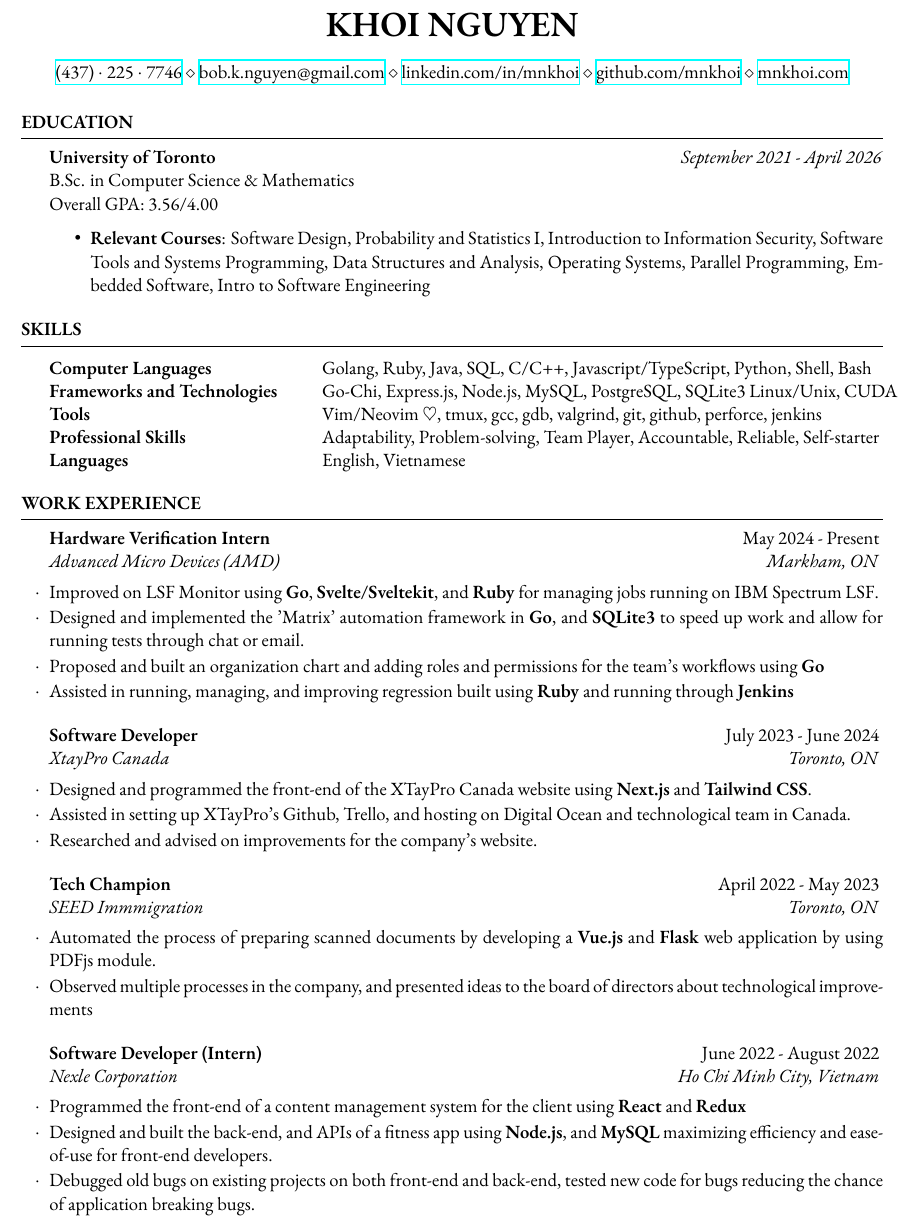
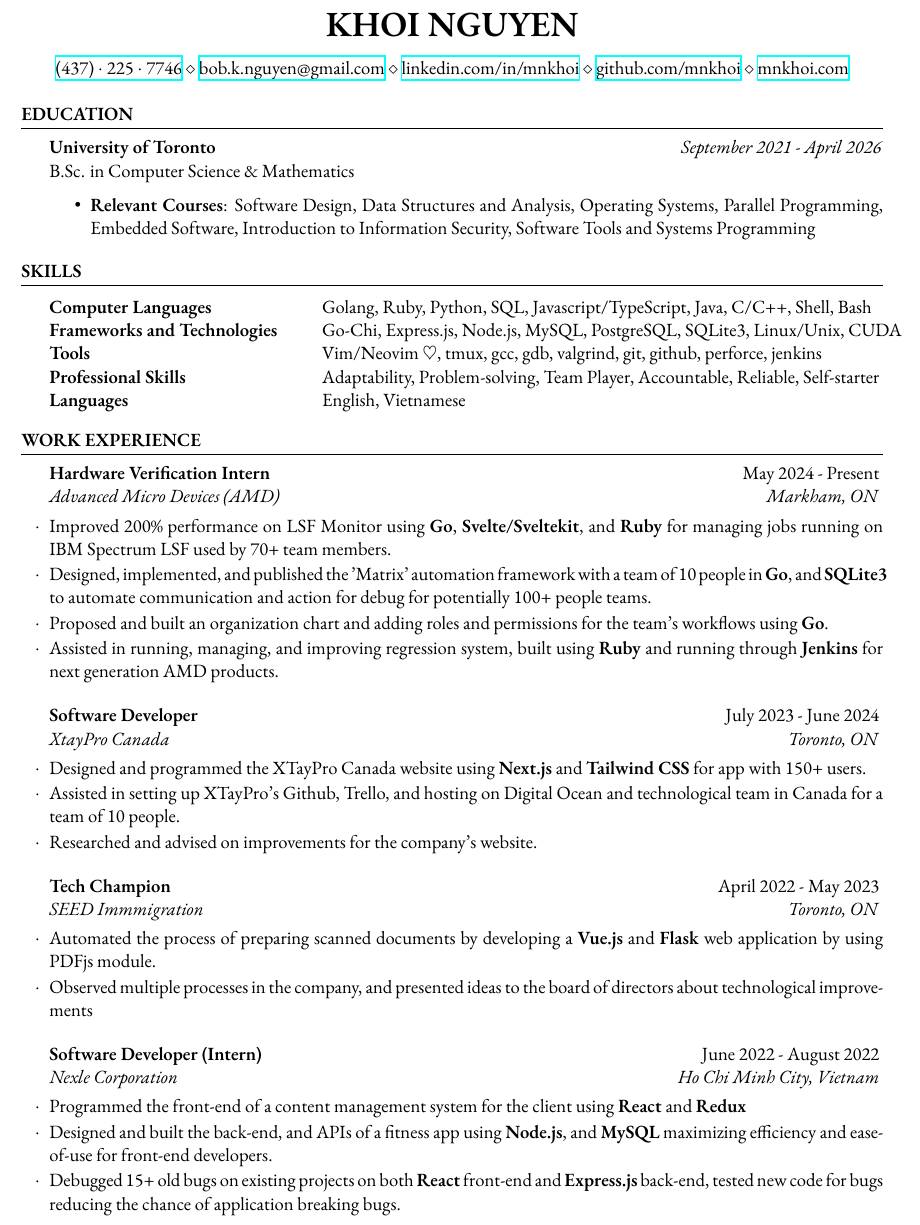
Before and after one commit to mnkhoi/resume, a LaTeX CV (resume.tex): part of the page, cut so that both start at the same text. Compiled offline with XeLaTeX.

Commit message:
new ersume

```diff
--- a/resume.tex
+++ b/resume.tex
@@ -49,12 +49,12 @@
 \begin{rSection}{Education}
 
 	\textbf{University of Toronto} \hfill \textit{September 2021 - April 2026} \\
-	B.Sc. in Computer Science \& Mathematics \\
-	Overall GPA: 3.56/4.00
+	B.Sc. in Computer Science \& Mathematics
+	% Overall GPA: 3.56/4.00
 
 	\begin{itemize}
-		% Introduction to Theory of Computation
-		\item \textbf{Relevant Courses}: Software Design, Probability and Statistics I, Introduction to Information Security, Software Tools and Systems Programming, Data Structures and Analysis, Operating Systems, Parallel Programming, Embedded Software, Intro to Software Engineering
+		% Introduction to Theory of Computation, Probability and Statistics I, Intro to Software Engineering
+		\item \textbf{Relevant Courses}: Software Design, Data Structures and Analysis, Operating Systems, Parallel Programming, Embedded Software, Introduction to Information Security, Software Tools and Systems Programming
 	\end{itemize}
 \end{rSection}
 %----------------------------------------------------------------------------------------
@@ -62,15 +62,14 @@
 %----------------------------------------------------------------------------------------
 
 \begin{rSection}{Skills}
-
 	\begin{tabular}{@{} >{\bfseries}l @{\hspace{6ex}} l @{}}
 		% Backend: Golang, Java, Ruby, SQL, C/C++, Javascript/TypeScript, Python, Shell, Bash
-		Computer Languages & Golang, Ruby, Java, SQL, C/C++, Javascript/TypeScript, Python, Shell, Bash \\
+		Computer Languages & Golang, Ruby, Python, SQL, Javascript/TypeScript, Java, C/C++, Shell, Bash \\
 		% Frontend: Typescript/Javascript, PHP, HTML/CSS
 		% Computer Languages & \\
 
 		% Backend: Express.js, Node.js, Go Chi, MySQL, PostgreSQL, Linux/Unix, Flask, FastAPI, CPU Architecture, CUDA
-		Frameworks and Technologies & Go-Chi, Express.js, Node.js, MySQL, PostgreSQL, SQLite3 Linux/Unix, CUDA \\
+		Frameworks and Technologies & Go-Chi, Express.js, Node.js, MySQL, PostgreSQL, SQLite3, Linux/Unix, CUDA \\
 		% Frontend: React.js/Next.js, Svelte.js/SvelteKit, Tailwind CSS,
 		% Frameworks and Technologies & React.js, Next.js, Svelte.js, SvelteKit, Tailwind CSS, MUI, shadcn-ui \\
 
@@ -102,17 +101,17 @@
 \begin{rSection}{Work Experience}
 
 	\begin{rSubsection}{Hardware Verification Intern}{May 2024 - Present}{Advanced Micro Devices (AMD)}{Markham, ON}
-	\item Improved on LSF Monitor using \textbf{Go}, \textbf{Svelte/Sveltekit}, and \textbf{Ruby} for managing jobs running on IBM Spectrum LSF.
-	\item Designed and implemented the 'Matrix' automation framework in \textbf{Go}, and \textbf{SQLite3} to speed up work and allow for running tests through chat or email.
-	\item Proposed and built an organization chart and adding roles and permissions for the team's workflows using \textbf{Go}
-	\item Assisted in running, managing, and improving regression built using \textbf{Ruby} and running through \textbf{Jenkins}
+	\item Improved 200\% performance on LSF Monitor using \textbf{Go}, \textbf{Svelte/Sveltekit}, and \textbf{Ruby} for managing jobs running on IBM Spectrum LSF used by 70+ team members.
+	\item Designed, implemented, and published the 'Matrix' automation framework with a team of 10 people in \textbf{Go}, and \textbf{SQLite3} to automate communication and action for debug for potentially 100+ people teams.
+	\item Proposed and built an organization chart and adding roles and permissions for the team's workflows using \textbf{Go}.
+	\item Assisted in running, managing, and improving regression system, built using \textbf{Ruby} and running through \textbf{Jenkins} for next generation AMD products.
 	\end{rSubsection}
 
 %------------------------------------------------
 
 	\begin{rSubsection}{Software Developer}{July 2023 - June 2024}{XtayPro Canada}{Toronto, ON}
-		\item Designed and programmed the front-end of the XTayPro Canada website using \textbf{Next.js} and \textbf{Tailwind CSS}.
-		\item Assisted in setting up XTayPro's Github, Trello, and hosting on Digital Ocean and technological team in Canada.
+		\item Designed and programmed the XTayPro Canada website using \textbf{Next.js} and \textbf{Tailwind CSS} for app with 150+ users.
+		\item Assisted in setting up XTayPro's Github, Trello, and hosting on Digital Ocean and technological team in Canada for a team of 10 people.
 		\item Researched and advised on improvements for the company's website.
 	\end{rSubsection}
 
@@ -128,7 +127,7 @@
 	\begin{rSubsection}{Software Developer (Intern)}{June 2022 - August 2022}{Nexle Corporation}{Ho Chi Minh City, Vietnam}
 		\item Programmed the front-end of a content management system for the client using \textbf{React} and \textbf{Redux}
 		\item Designed and built the back-end, and APIs of a fitness app using \textbf{Node.js}, and \textbf{MySQL} maximizing efficiency and ease-of-use for front-end developers.
-		\item Debugged old bugs on existing projects on both front-end and back-end, tested new code for bugs reducing the chance of application breaking bugs.
+		\item Debugged 15+ old bugs on existing projects on both \textbf{React} front-end and \textbf{Express.js} back-end, tested new code for bugs reducing the chance of application breaking bugs.
 	\end{rSubsection}
 
 \end{rSection}
```
